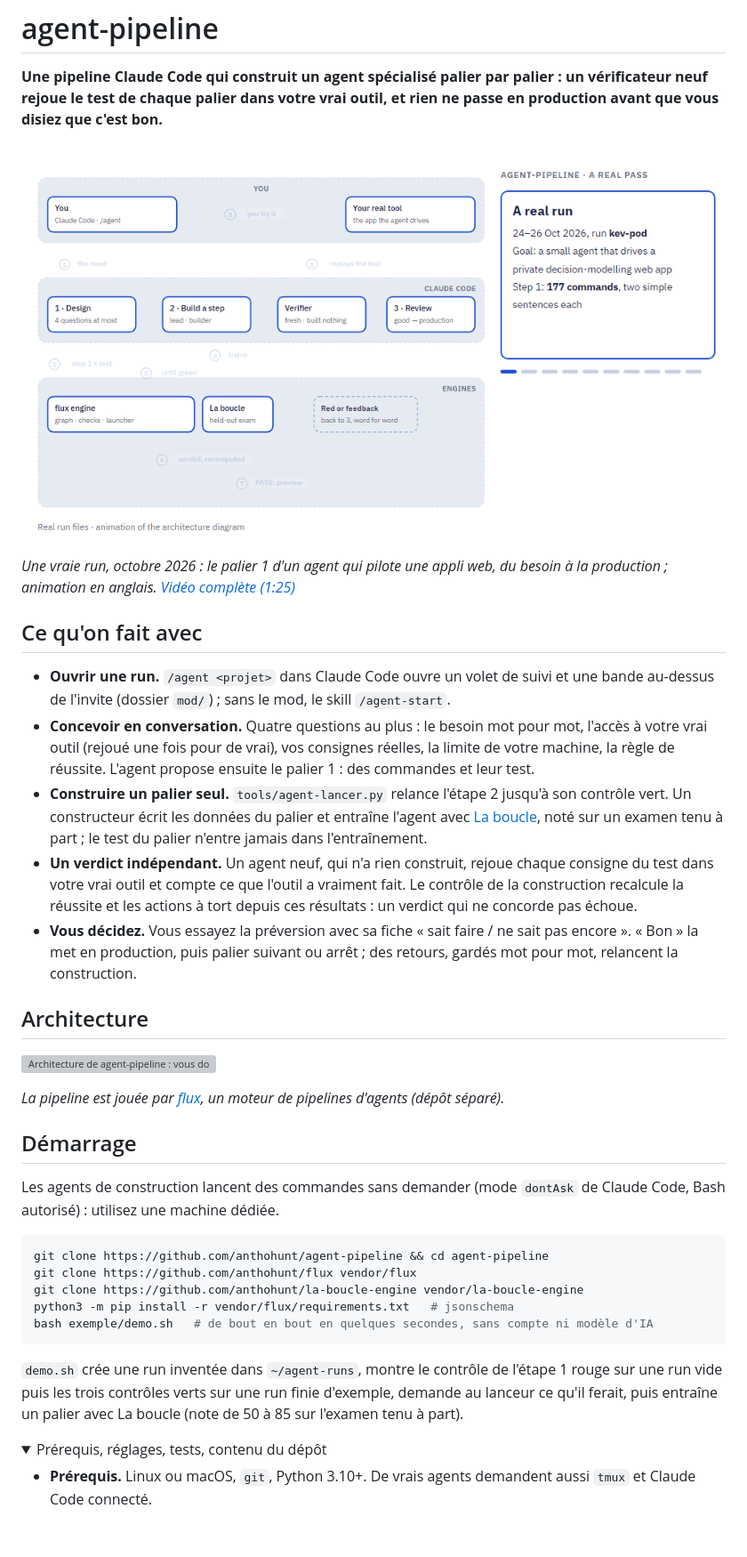
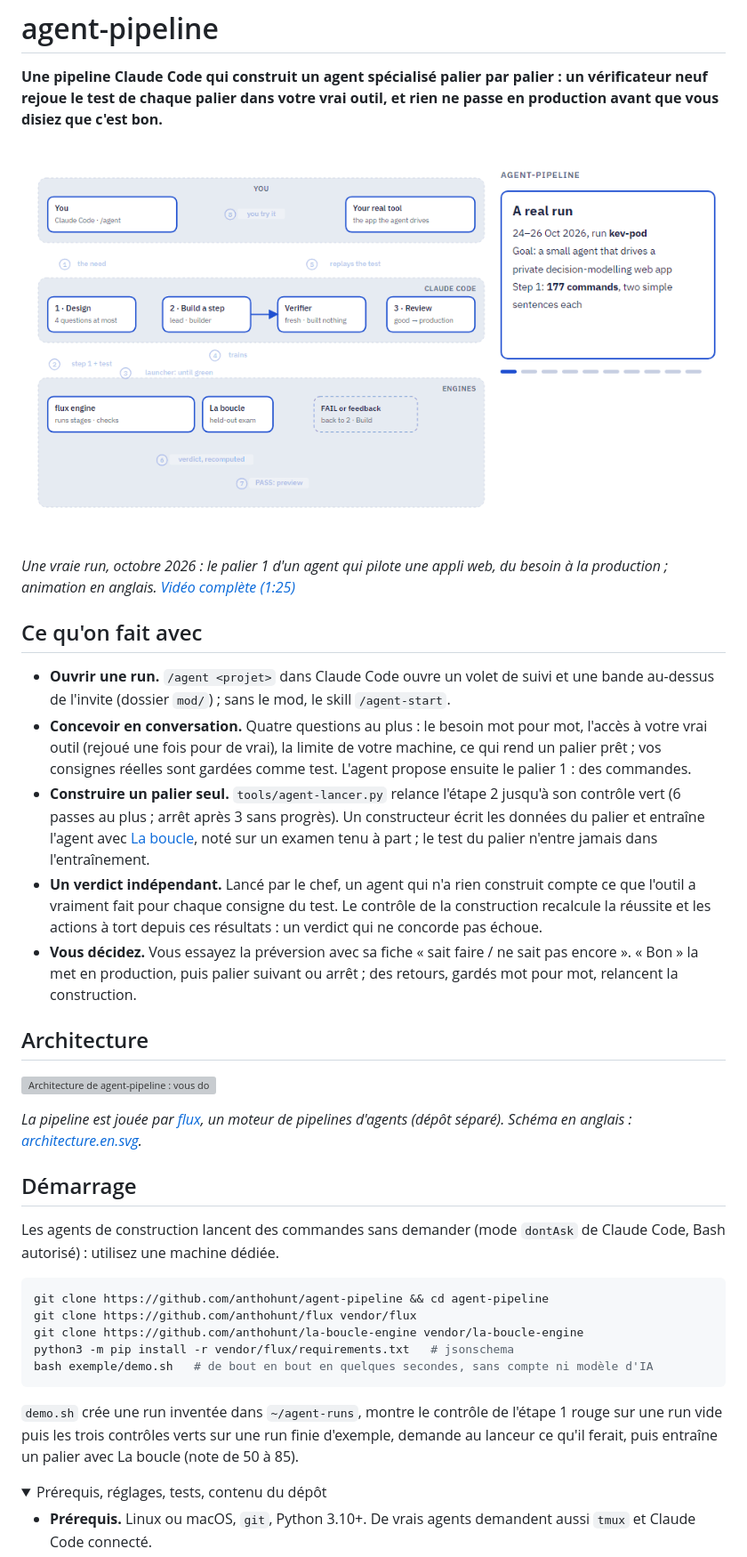
Before and after one commit to anthohunt/agent-pipeline, a Markdown page: README.fr.md, the part around one of its changes. Shown at 89% size. Rendered like a GitHub page; pictures changed too: docs/demo.gif; folded sections open; blank space fills up the shorter version; grey boxes are pictures that could not be loaded.

````diff
--- a/README.fr.md
+++ b/README.fr.md
@@ -11,16 +11,16 @@
 ## Ce qu'on fait avec
 
 - **Ouvrir une run.** `/agent <projet>` dans Claude Code ouvre un volet de suivi et une bande au-dessus de l'invite (dossier `mod/`) ; sans le mod, le skill `/agent-start`.
-- **Concevoir en conversation.** Quatre questions au plus : le besoin mot pour mot, l'accès à votre vrai outil (rejoué une fois pour de vrai), vos consignes réelles, la limite de votre machine, la règle de réussite. L'agent propose ensuite le palier 1 : des commandes et leur test.
-- **Construire un palier seul.** `tools/agent-lancer.py` relance l'étape 2 jusqu'à son contrôle vert. Un constructeur écrit les données du palier et entraîne l'agent avec [La boucle](https://github.com/anthohunt/la-boucle-engine), noté sur un examen tenu à part ; le test du palier n'entre jamais dans l'entraînement.
-- **Un verdict indépendant.** Un agent neuf, qui n'a rien construit, rejoue chaque consigne du test dans votre vrai outil et compte ce que l'outil a vraiment fait. Le contrôle de la construction recalcule la réussite et les actions à tort depuis ces résultats : un verdict qui ne concorde pas échoue.
+- **Concevoir en conversation.** Quatre questions au plus : le besoin mot pour mot, l'accès à votre vrai outil (rejoué une fois pour de vrai), la limite de votre machine, ce qui rend un palier prêt ; vos consignes réelles sont gardées comme test. L'agent propose ensuite le palier 1 : des commandes.
+- **Construire un palier seul.** `tools/agent-lancer.py` relance l'étape 2 jusqu'à son contrôle vert (6 passes au plus ; arrêt après 3 sans progrès). Un constructeur écrit les données du palier et entraîne l'agent avec [La boucle](https://github.com/anthohunt/la-boucle-engine), noté sur un examen tenu à part ; le test du palier n'entre jamais dans l'entraînement.
+- **Un verdict indépendant.** Lancé par le chef, un agent qui n'a rien construit compte ce que l'outil a vraiment fait pour chaque consigne du test. Le contrôle de la construction recalcule la réussite et les actions à tort depuis ces résultats : un verdict qui ne concorde pas échoue.
 - **Vous décidez.** Vous essayez la préversion avec sa fiche « sait faire / ne sait pas encore ». « Bon » la met en production, puis palier suivant ou arrêt ; des retours, gardés mot pour mot, relancent la construction.
 
 ## Architecture
 
 ![Architecture de agent-pipeline : vous donnez le besoin à l'étape Concevoir dans votre session Claude Code ; le moteur flux contrôle chaque étape et relance la construction jusqu'au vert ; le constructeur entraîne le palier avec La boucle ; un vérificateur neuf rejoue le test dans votre vrai outil et son verdict est recalculé ; sur PASS la préversion part en revue, et vous l'essayez dans votre outil](docs/architecture.svg)
 
-*La pipeline est jouée par [flux](https://github.com/anthohunt/flux), un moteur de pipelines d'agents (dépôt séparé).*
+*La pipeline est jouée par [flux](https://github.com/anthohunt/flux), un moteur de pipelines d'agents (dépôt séparé). Schéma en anglais : [architecture.en.svg](docs/architecture.en.svg).*
 
 ## Démarrage
 
@@ -34,7 +34,7 @@ python3 -m pip install -r vendor/flux/requirements.txt   # jsonschema
 bash exemple/demo.sh   # de bout en bout en quelques secondes, sans compte ni modèle d'IA
 ```
 
-`demo.sh` crée une run inventée dans `~/agent-runs`, montre le contrôle de l'étape 1 rouge sur une run vide puis les trois contrôles verts sur une run finie d'exemple, demande au lanceur ce qu'il ferait, puis entraîne un palier avec La boucle (note de 50 à 85 sur l'examen tenu à part).
+`demo.sh` crée une run inventée dans `~/agent-runs`, montre le contrôle de l'étape 1 rouge sur une run vide puis les trois contrôles verts sur une run finie d'exemple, demande au lanceur ce qu'il ferait, puis entraîne un palier avec La boucle (note de 50 à 85).
 
 <details><summary>Prérequis, réglages, tests, contenu du dépôt</summary>
 
````
Also changed, not shown: other parts of README.fr.md (+2 -2 lines), README.md (+6 -6 lines), 2 other files.
